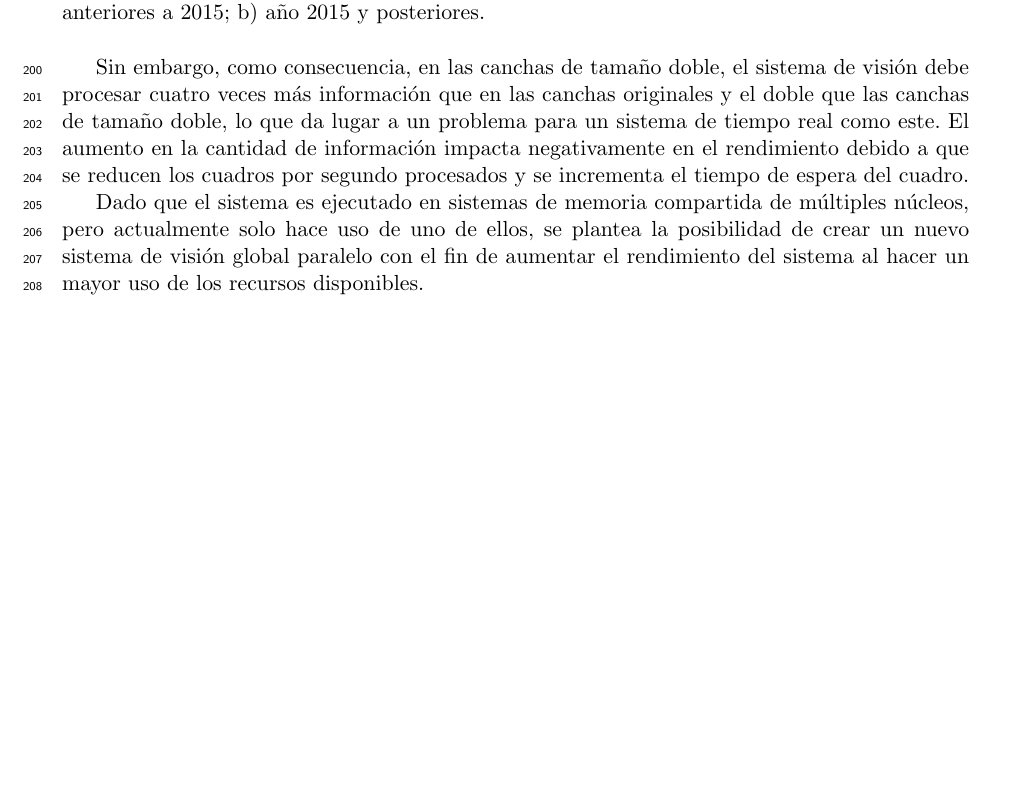
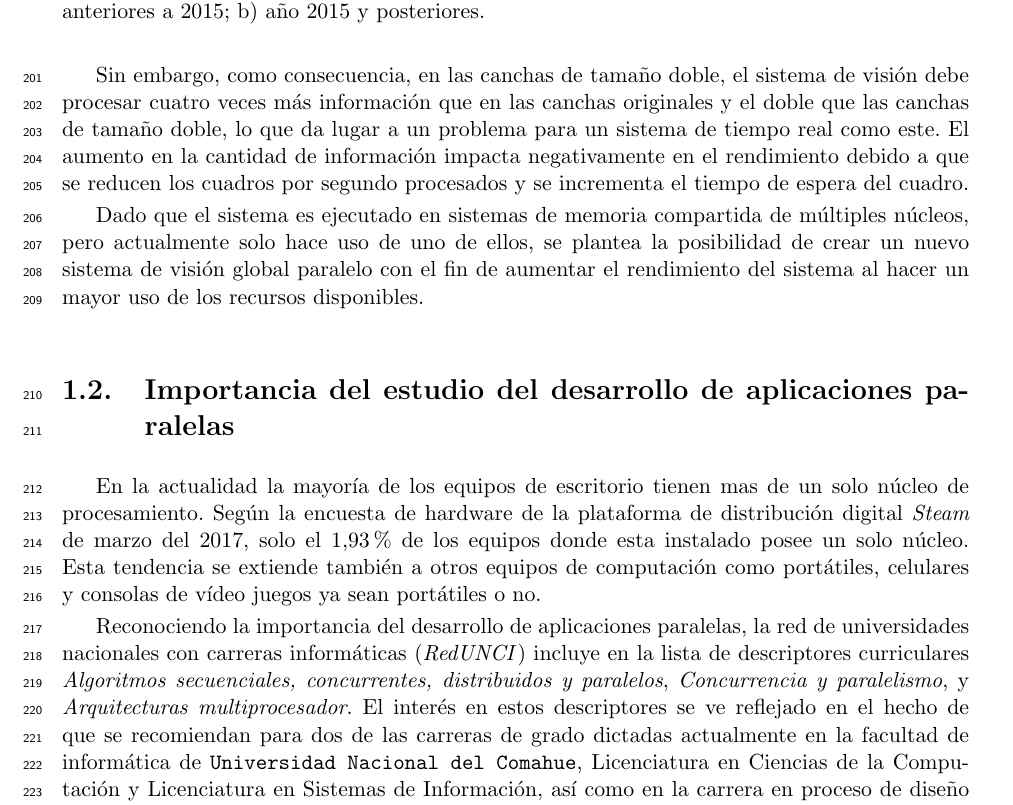
Before and after one commit to dracometallium/tesis-lic2, a LaTeX thesis (tesis.tex, which reads tex/paralelismo.tex): part of page 11 of 49, cut so that both start at the same text, the shorter picture padded with empty space. Compiled offline with pdfLaTeX.

Commit message:
Iniciando paralelismo.tex

```diff
--- /dev/null
+++ b/tex/paralelismo.tex
@@ -0,0 +1,21 @@
+% vim: set spell spelllang=es syntax=tex :
+
+\section{Importancia del estudio del desarrollo de aplicaciones paralelas}
+
+En la actualidad la mayoría de los equipos de escritorio tienen mas de un solo
+núcleo de procesamiento. Según la encuesta de hardware de la plataforma de
+distribución digital \emph{Steam} de marzo del 2017, solo el $1.93$\% de los
+equipos donde esta instalado posee un solo núcleo. Esta tendencia se extiende
+también a otros equipos de computación como portátiles, celulares y consolas
+de vídeo juegos ya sean portátiles o no.
+
+Reconociendo la importancia del desarrollo de aplicaciones paralelas, la red
+de universidades nacionales con carreras informáticas (\emph{RedUNCI}) incluye
+en la lista de descriptores curriculares \emph{Algoritmos secuenciales,
+concurrentes, distribuidos y paralelos}, \emph{Concurrencia y paralelismo}, y
+\emph{Arquitecturas multiprocesador}. El interés en estos descriptores se ve
+reflejado en el hecho de que se recomiendan para dos de las carreras de grado
+dictadas actualmente en la facultad de informática de \texttt{Universidad
+Nacional del Comahue}, Licenciatura en Ciencias de la Computación y
+Licenciatura en Sistemas de Información, así como en la carrera en proceso de
+diseño Licenciatura en Informática.
```
Also changed, not shown: tesis.tex (+2 -0 lines).
